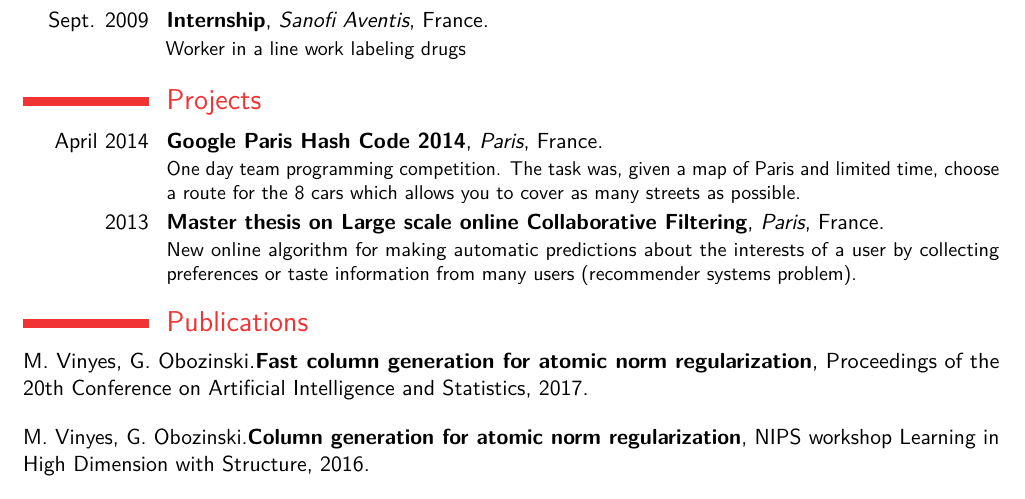
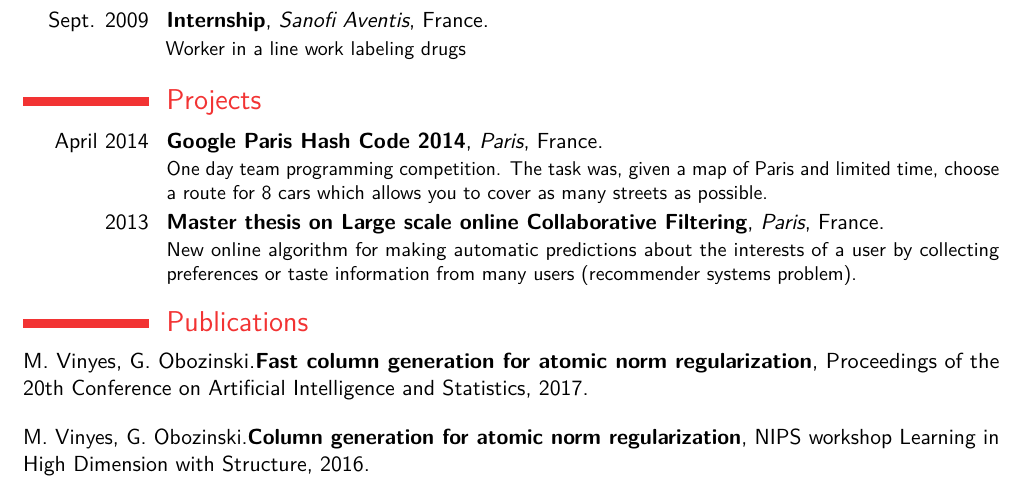
Before and after one commit to vinyesm/vinyesm.github.io, a LaTeX CV (cv/vinyes_CV.tex): part of page 1 of 2, cut so that both start at the same text. Compiled offline with pdfLaTeX.

Commit message:
updates cv

```diff
--- a/cv/vinyes_CV.tex
+++ b/cv/vinyes_CV.tex
@@ -106,7 +106,7 @@
 
 \section{Projects}
 %\vspace{2mm}
-\cventry{April 2014}{Google Paris Hash Code 2014}{Paris}{France}{}{One day team programming competition. The task was, given a map of Paris and limited time, choose a route for the 8 cars which allows you to cover as many streets as possible. }
+\cventry{April 2014}{Google Paris Hash Code 2014}{Paris}{France}{}{One day team programming competition. The task was, given a map of Paris and limited time, choose a route for 8 cars which allows you to cover as many streets as possible. }
 
 %\vspace{2mm}
 \cventry{2013}{Master thesis on Large scale online Collaborative Filtering}{Paris}{France}{}{New
```
Also changed, not shown: cv/vinyes_CV.pdf.
